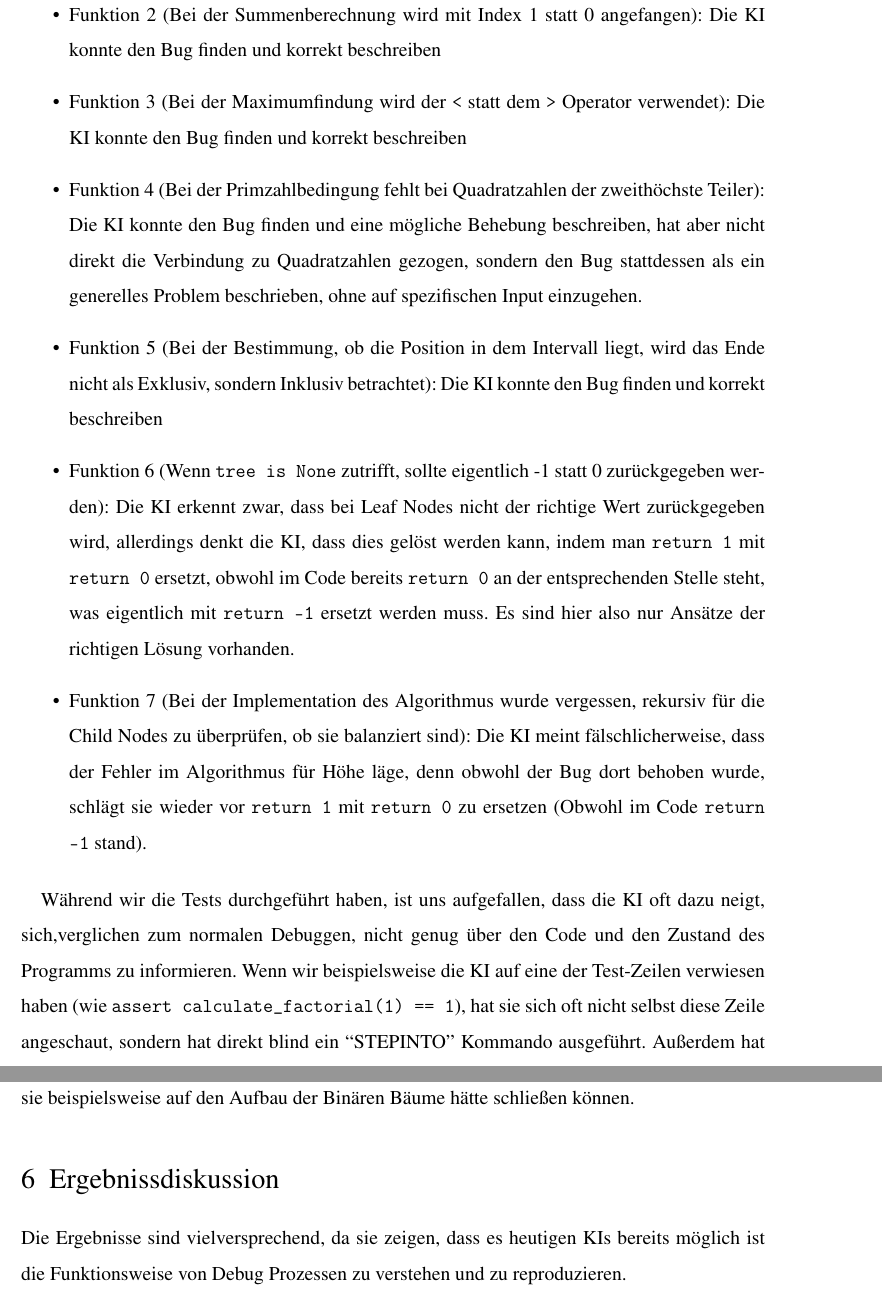
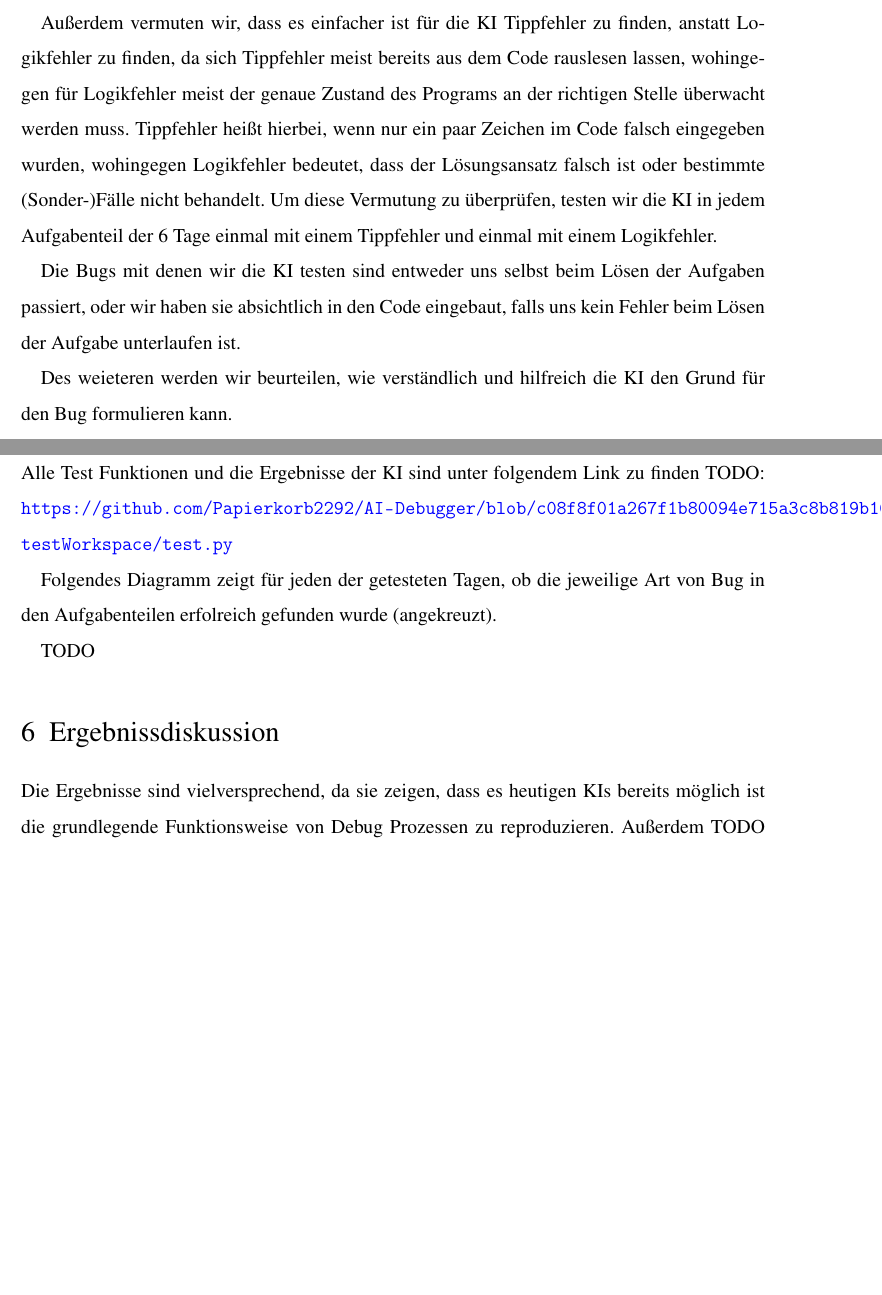
Before and after one commit to Papierkorb2292/AI-Debugger, a LaTeX document (JugendForscht/JugendForscht.tex): two parts of pages 12 and 13 of 16 before the commit and two parts of pages 11 and 12 of 15 after it, joined at a grey line, cut at the place of the change, the shorter picture padded with empty space. Compiled offline with pdfLaTeX.

Commit message:
Rewrote documentation for new tests

```diff
--- a/JugendForscht/JugendForscht.tex
+++ b/JugendForscht/JugendForscht.tex
@@ -174 +174,6 @@ Da nun die KI in den Debug Prozess integriert wurde, ist der nächste Schritt di
 
+Außerdem vermuten wir, dass es einfacher ist für die KI Tippfehler zu finden, anstatt Logikfehler zu finden, da sich Tippfehler meist bereits aus dem Code rauslesen lassen, wohingegen für Logikfehler meist der genaue Zustand des Programs an der richtigen Stelle überwacht werden muss. Tippfehler heißt hierbei, wenn nur ein paar Zeichen im Code falsch eingegeben wurden, wohingegen Logikfehler bedeutet, dass der Lösungsansatz falsch ist oder bestimmte (Sonder-)Fälle nicht behandelt. Um diese Vermutung zu überprüfen, testen wir die KI in jedem Aufgabenteil der 6 Tage einmal mit einem Tippfehler und einmal mit einem Logikfehler.
+
+Die Bugs mit denen wir die KI testen sind entweder uns selbst beim Lösen der Aufgaben passiert, oder wir haben sie absichtlich in den Code eingebaut, falls uns kein Fehler beim Lösen der Aufgabe unterlaufen ist.
+
+Des weieteren werden wir beurteilen, wie verständlich und hilfreich die KI den Grund für den Bug formulieren kann.
@@ -176,7 +180,7 @@ Hierbei können wir für jedes Problem beurteilen, wie präzise und für den Use
 
 \section{Ergebnisse}
 
-Alle Test Funktionen und die Ergebnisse der KI sind unter folgendem Link zu finden: \url{https://github.com/Papierkorb2292/AI-Debugger/blob/c08f8f01a267f1b80094e715a3c8b819b1061ae7/testWorkspace/test.py}
+Alle Test Funktionen und die Ergebnisse der KI sind unter folgendem Link zu finden TODO: \url{https://github.com/Papierkorb2292/AI-Debugger/blob/c08f8f01a267f1b80094e715a3c8b819b1061ae7/testWorkspace/test.py}
 
-Bei den ersten Tests hatte die KI zunächst Probleme zu verstehen, dass sie überhaupt Debuggen soll, und meinte unter anderem, dass es ihr schlichtweg nicht möglich wäre Code zu debuggen, obwohl der KI die Kommandos bereitgestellt wurden. Nachdem wir die erste Prompt angepasst haben, konnte die KI die Kommandos korrekt erkennen und erfolgreich den Debug Prozess übernehmen.
+Folgendes Diagramm zeigt für jeden der getesteten Tagen, ob die jeweilige Art von Bug in den Aufgabenteilen erfolreich gefunden wurde (angekreuzt).
 
@@ -187,14 +187,6 @@ Folgendes sind die Ergebnisse der KI für die verschiedenen Funktionen:
-	\item Funktion 2 (Bei der Summenberechnung wird mit Index 1 statt 0 angefangen): Die KI konnte den Bug finden und korrekt beschreiben
-	\item Funktion 3 (Bei der Maximumfindung wird der \texttt{<} statt dem \texttt{>} Operator verwendet): Die KI konnte den Bug finden und korrekt beschreiben
-	\item Funktion 4 (Bei der Primzahlbedingung fehlt bei Quadratzahlen der zweithöchste Teiler): Die KI konnte den Bug finden und eine mögliche Behebung beschreiben, hat aber nicht direkt die Verbindung zu Quadratzahlen gezogen, sondern den Bug stattdessen als ein generelles Problem beschrieben, ohne auf spezifischen Input einzugehen.
-	\item Funktion 5 (Bei der Bestimmung, ob die Position in dem Intervall liegt, wird das Ende nicht als Exklusiv, sondern Inklusiv betrachtet): Die KI konnte den Bug finden und korrekt beschreiben
-	\item Funktion 6 (Wenn \texttt{tree is None} zutrifft, sollte eigentlich -1 statt 0 zurückgegeben werden): Die KI erkennt zwar, dass bei Leaf Nodes nicht der richtige Wert zurückgegeben wird, allerdings denkt die KI, dass dies gelöst werden kann, indem man \texttt{return 1} mit \texttt{return 0} ersetzt, obwohl im Code bereits \texttt{return 0} an der entsprechenden Stelle steht, was eigentlich mit \texttt{return -1} ersetzt werden muss. Es sind hier also nur Ansätze der richtigen Lösung vorhanden.
-	\item Funktion 7 (Bei der Implementation des Algorithmus wurde vergessen, rekursiv für die Child Nodes zu überprüfen, ob sie balanziert sind): Die KI meint fälschlicherweise, dass der Fehler im Algorithmus für Höhe läge, denn obwohl der Bug dort behoben wurde, schlägt sie wieder vor \texttt{return 1} mit \texttt{return 0} zu ersetzen (Obwohl im Code \texttt{return -1} stand).
-\end{itemize}
-
-Während wir die Tests durchgeführt haben, ist uns aufgefallen, dass die KI oft dazu neigt, sich,verglichen zum normalen Debuggen, nicht genug über den Code und den Zustand des Programms zu informieren. Wenn wir beispielsweise die KI auf eine der Test-Zeilen verwiesen haben (wie \texttt{assert calculate\_factorial(1) == 1}), hat sie sich oft nicht selbst diese Zeile angeschaut, sondern hat direkt blind ein ``STEPINTO'' Kommando ausgeführt. Außerdem hat sie sich dementsprechend auch nicht die Zeilen von vor und nach dem Bug angeschaut, von der sie beispielsweise auf den Aufbau der Binären Bäume hätte schließen können.
+TODO
 
 \section{Ergebnissdiskussion}
 
-Die Ergebnisse sind vielversprechend, da sie zeigen, dass es heutigen KIs bereits möglich ist die Funktionsweise von Debug Prozessen zu verstehen und zu reproduzieren.
+Die Ergebnisse sind vielversprechend, da sie zeigen, dass es heutigen KIs bereits möglich ist die grundlegende Funktionsweise von Debug Prozessen zu reproduzieren. Außerdem TODO (Vermutungen)
 
```
Also changed, not shown: JugendForscht/JugendForscht.tex (16 more changed lines).
